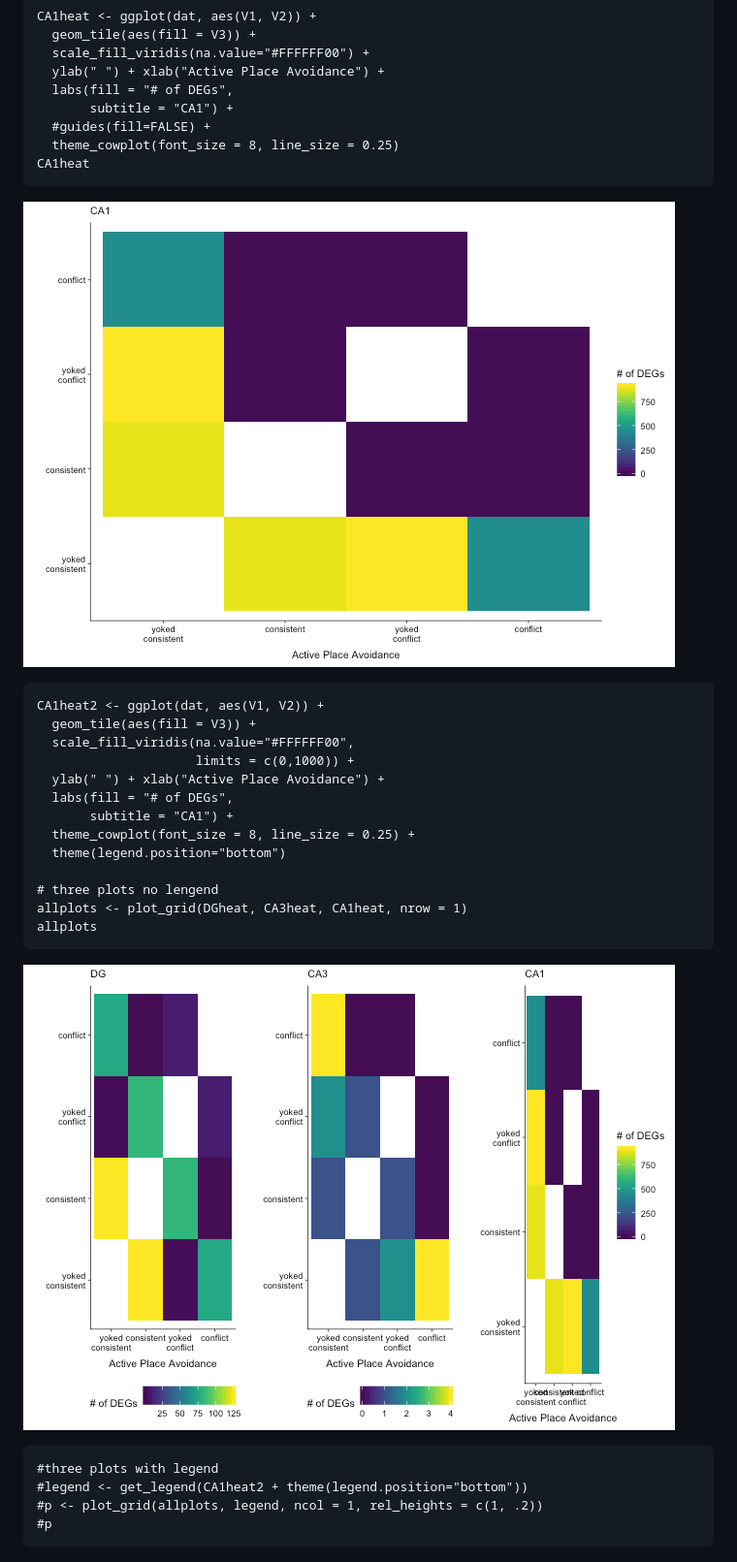
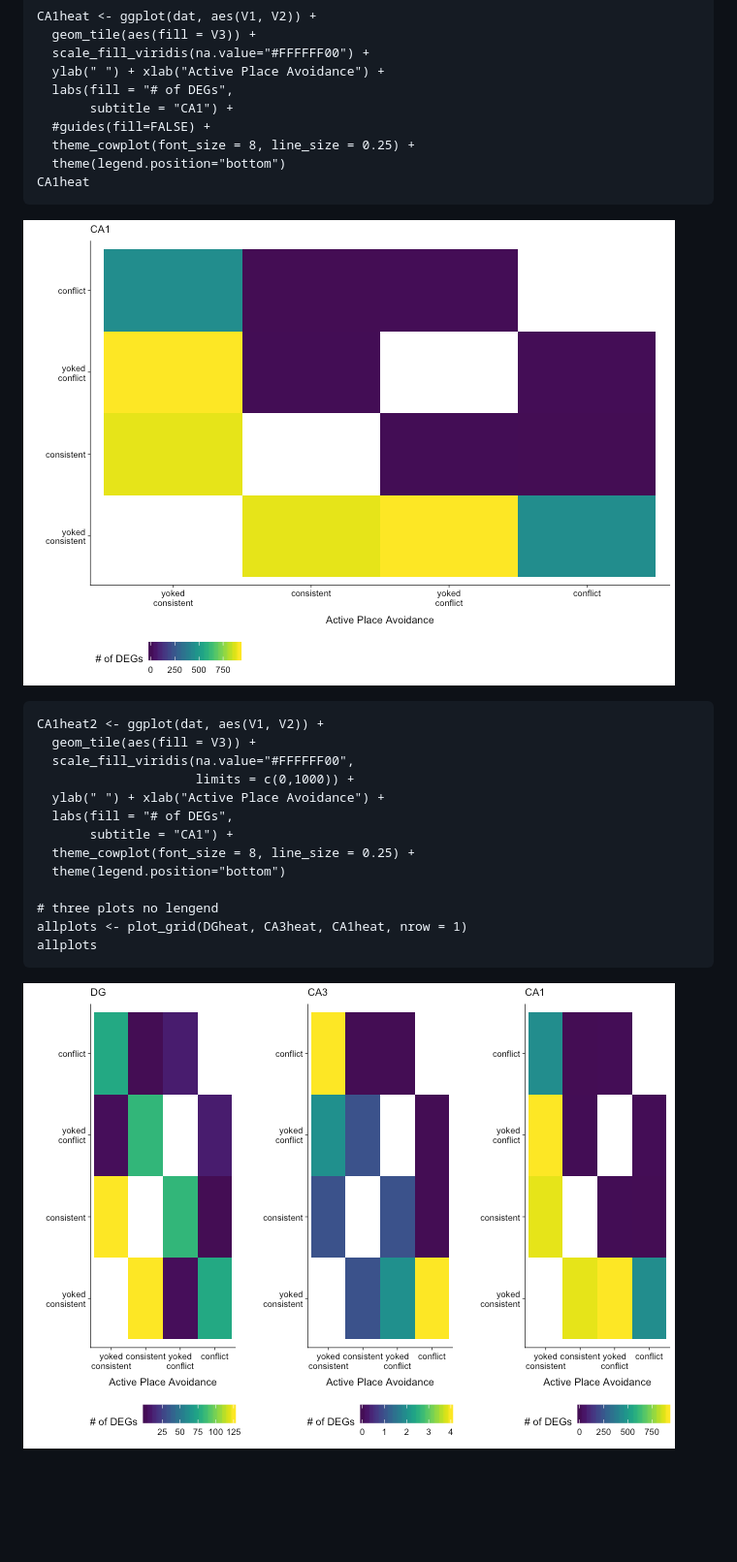
Before and after one commit to raynamharris/IntegrativeProjectWT2015, a Markdown page: scripts/02c_rnaseqSubfield.md, the part around the change. Shown: that part at 97% size. Drawn GitHub-style; pictures changed too: figures/02c_rnaseqSubfield/heatmapsCA1-1.png, figures/02c_rnaseqSubfield/totalDEGs-1.png; blank space fills up the shorter version.

Commit message:
better legend

```diff
--- a/scripts/02c_rnaseqSubfield.md
+++ b/scripts/02c_rnaseqSubfield.md
@@ -1123,7 +1123,8 @@ CA1
       labs(fill = "# of DEGs",
            subtitle = "CA1") +
       #guides(fill=FALSE) +
-      theme_cowplot(font_size = 8, line_size = 0.25)
+      theme_cowplot(font_size = 8, line_size = 0.25) +
+      theme(legend.position="bottom")
     CA1heat
 
 ![](../figures/02c_rnaseqSubfield/heatmapsCA1-1.png)
@@ -1143,8 +1144,3 @@ CA1
     allplots
 
 ![](../figures/02c_rnaseqSubfield/totalDEGs-1.png)
-
-    #three plots with legend
-    #legend <- get_legend(CA1heat2 + theme(legend.position="bottom"))
-    #p <- plot_grid(allplots, legend, ncol = 1, rel_heights = c(1, .2))
-    #p
```
Also changed, not shown: 1 other file.
